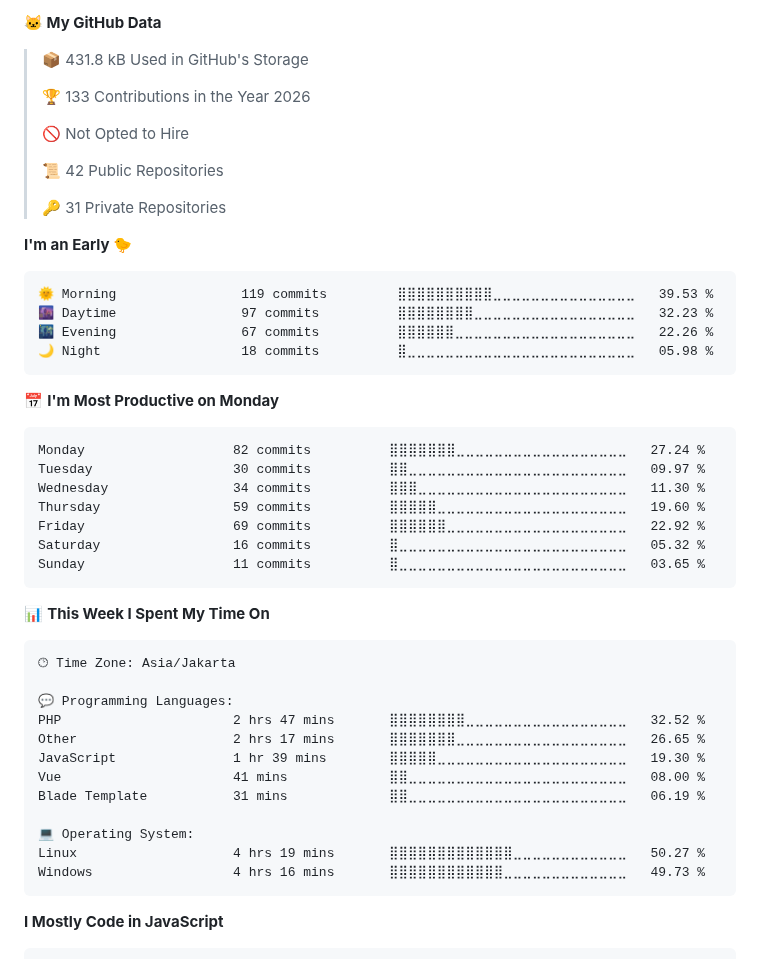
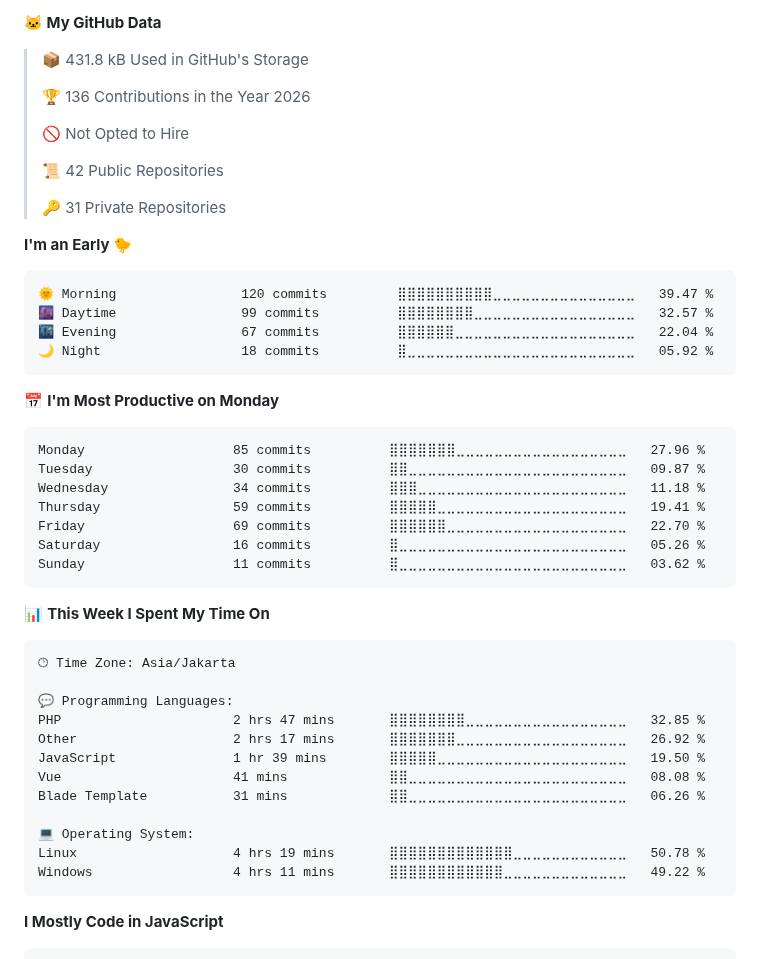
Before and after one commit to akhfhid/akhfhid, a Markdown page: README.md, the part around one of its changes. Drawn GitHub-style.

Commit message:
chore: update WakaTime stats

````diff
--- a/README.md
+++ b/README.md
@@ -68,7 +68,7 @@ I prioritize **maintainability**, **resource efficiency**, **fault tolerance**,
 
 > 📦 431.8 kB Used in GitHub's Storage
  >
-> 🏆 133 Contributions in the Year 2026
+> 🏆 136 Contributions in the Year 2026
  >
 > 🚫 Not Opted to Hire
  >
@@ -79,21 +79,21 @@ I prioritize **maintainability**, **resource efficiency**, **fault tolerance**,
 **I'm an Early 🐤**
 
 ```text
-🌞 Morning                119 commits         ⣿⣿⣿⣿⣿⣿⣿⣿⣿⣿⣀⣀⣀⣀⣀⣀⣀⣀⣀⣀⣀⣀⣀⣀⣀   39.53 %
-🌆 Daytime                97 commits          ⣿⣿⣿⣿⣿⣿⣿⣿⣀⣀⣀⣀⣀⣀⣀⣀⣀⣀⣀⣀⣀⣀⣀⣀⣀   32.23 %
-🌃 Evening                67 commits          ⣿⣿⣿⣿⣿⣿⣀⣀⣀⣀⣀⣀⣀⣀⣀⣀⣀⣀⣀⣀⣀⣀⣀⣀⣀   22.26 %
-🌙 Night                  18 commits          ⣿⣀⣀⣀⣀⣀⣀⣀⣀⣀⣀⣀⣀⣀⣀⣀⣀⣀⣀⣀⣀⣀⣀⣀⣀   05.98 %
+🌞 Morning                120 commits         ⣿⣿⣿⣿⣿⣿⣿⣿⣿⣿⣀⣀⣀⣀⣀⣀⣀⣀⣀⣀⣀⣀⣀⣀⣀   39.47 %
+🌆 Daytime                99 commits          ⣿⣿⣿⣿⣿⣿⣿⣿⣀⣀⣀⣀⣀⣀⣀⣀⣀⣀⣀⣀⣀⣀⣀⣀⣀   32.57 %
+🌃 Evening                67 commits          ⣿⣿⣿⣿⣿⣿⣀⣀⣀⣀⣀⣀⣀⣀⣀⣀⣀⣀⣀⣀⣀⣀⣀⣀⣀   22.04 %
+🌙 Night                  18 commits          ⣿⣀⣀⣀⣀⣀⣀⣀⣀⣀⣀⣀⣀⣀⣀⣀⣀⣀⣀⣀⣀⣀⣀⣀⣀   05.92 %
 ```
 📅 **I'm Most Productive on Monday**
 
 ```text
-Monday                   82 commits          ⣿⣿⣿⣿⣿⣿⣿⣀⣀⣀⣀⣀⣀⣀⣀⣀⣀⣀⣀⣀⣀⣀⣀⣀⣀   27.24 %
-Tuesday                  30 commits          ⣿⣿⣀⣀⣀⣀⣀⣀⣀⣀⣀⣀⣀⣀⣀⣀⣀⣀⣀⣀⣀⣀⣀⣀⣀   09.97 %
-Wednesday                34 commits          ⣿⣿⣿⣀⣀⣀⣀⣀⣀⣀⣀⣀⣀⣀⣀⣀⣀⣀⣀⣀⣀⣀⣀⣀⣀   11.30 %
-Thursday                 59 commits          ⣿⣿⣿⣿⣿⣀⣀⣀⣀⣀⣀⣀⣀⣀⣀⣀⣀⣀⣀⣀⣀⣀⣀⣀⣀   19.60 %
-Friday                   69 commits          ⣿⣿⣿⣿⣿⣿⣀⣀⣀⣀⣀⣀⣀⣀⣀⣀⣀⣀⣀⣀⣀⣀⣀⣀⣀   22.92 %
-Saturday                 16 commits          ⣿⣀⣀⣀⣀⣀⣀⣀⣀⣀⣀⣀⣀⣀⣀⣀⣀⣀⣀⣀⣀⣀⣀⣀⣀   05.32 %
-Sunday                   11 commits          ⣿⣀⣀⣀⣀⣀⣀⣀⣀⣀⣀⣀⣀⣀⣀⣀⣀⣀⣀⣀⣀⣀⣀⣀⣀   03.65 %
+Monday                   85 commits          ⣿⣿⣿⣿⣿⣿⣿⣀⣀⣀⣀⣀⣀⣀⣀⣀⣀⣀⣀⣀⣀⣀⣀⣀⣀   27.96 %
+Tuesday                  30 commits          ⣿⣿⣀⣀⣀⣀⣀⣀⣀⣀⣀⣀⣀⣀⣀⣀⣀⣀⣀⣀⣀⣀⣀⣀⣀   09.87 %
+Wednesday                34 commits          ⣿⣿⣿⣀⣀⣀⣀⣀⣀⣀⣀⣀⣀⣀⣀⣀⣀⣀⣀⣀⣀⣀⣀⣀⣀   11.18 %
+Thursday                 59 commits          ⣿⣿⣿⣿⣿⣀⣀⣀⣀⣀⣀⣀⣀⣀⣀⣀⣀⣀⣀⣀⣀⣀⣀⣀⣀   19.41 %
+Friday                   69 commits          ⣿⣿⣿⣿⣿⣿⣀⣀⣀⣀⣀⣀⣀⣀⣀⣀⣀⣀⣀⣀⣀⣀⣀⣀⣀   22.70 %
+Saturday                 16 commits          ⣿⣀⣀⣀⣀⣀⣀⣀⣀⣀⣀⣀⣀⣀⣀⣀⣀⣀⣀⣀⣀⣀⣀⣀⣀   05.26 %
+Sunday                   11 commits          ⣿⣀⣀⣀⣀⣀⣀⣀⣀⣀⣀⣀⣀⣀⣀⣀⣀⣀⣀⣀⣀⣀⣀⣀⣀   03.62 %
 ```
 
 
@@ -103,15 +103,15 @@ Sunday                   11 commits          ⣿⣀⣀⣀⣀⣀⣀⣀⣀⣀⣀
 🕑︎ Time Zone: Asia/Jakarta
 
 💬 Programming Languages:
-PHP                      2 hrs 47 mins       ⣿⣿⣿⣿⣿⣿⣿⣿⣀⣀⣀⣀⣀⣀⣀⣀⣀⣀⣀⣀⣀⣀⣀⣀⣀   32.52 %
-Other                    2 hrs 17 mins       ⣿⣿⣿⣿⣿⣿⣿⣀⣀⣀⣀⣀⣀⣀⣀⣀⣀⣀⣀⣀⣀⣀⣀⣀⣀   26.65 %
-JavaScript               1 hr 39 mins        ⣿⣿⣿⣿⣿⣀⣀⣀⣀⣀⣀⣀⣀⣀⣀⣀⣀⣀⣀⣀⣀⣀⣀⣀⣀   19.30 %
-Vue                      41 mins             ⣿⣿⣀⣀⣀⣀⣀⣀⣀⣀⣀⣀⣀⣀⣀⣀⣀⣀⣀⣀⣀⣀⣀⣀⣀   08.00 %
-Blade Template           31 mins             ⣿⣿⣀⣀⣀⣀⣀⣀⣀⣀⣀⣀⣀⣀⣀⣀⣀⣀⣀⣀⣀⣀⣀⣀⣀   06.19 %
+PHP                      2 hrs 47 mins       ⣿⣿⣿⣿⣿⣿⣿⣿⣀⣀⣀⣀⣀⣀⣀⣀⣀⣀⣀⣀⣀⣀⣀⣀⣀   32.85 %
+Other                    2 hrs 17 mins       ⣿⣿⣿⣿⣿⣿⣿⣀⣀⣀⣀⣀⣀⣀⣀⣀⣀⣀⣀⣀⣀⣀⣀⣀⣀   26.92 %
+JavaScript               1 hr 39 mins        ⣿⣿⣿⣿⣿⣀⣀⣀⣀⣀⣀⣀⣀⣀⣀⣀⣀⣀⣀⣀⣀⣀⣀⣀⣀   19.50 %
+Vue                      41 mins             ⣿⣿⣀⣀⣀⣀⣀⣀⣀⣀⣀⣀⣀⣀⣀⣀⣀⣀⣀⣀⣀⣀⣀⣀⣀   08.08 %
+Blade Template           31 mins             ⣿⣿⣀⣀⣀⣀⣀⣀⣀⣀⣀⣀⣀⣀⣀⣀⣀⣀⣀⣀⣀⣀⣀⣀⣀   06.26 %
 
 💻 Operating System:
-Linux                    4 hrs 19 mins       ⣿⣿⣿⣿⣿⣿⣿⣿⣿⣿⣿⣿⣿⣀⣀⣀⣀⣀⣀⣀⣀⣀⣀⣀⣀   50.27 %
-Windows                  4 hrs 16 mins       ⣿⣿⣿⣿⣿⣿⣿⣿⣿⣿⣿⣿⣀⣀⣀⣀⣀⣀⣀⣀⣀⣀⣀⣀⣀   49.73 %
+Linux                    4 hrs 19 mins       ⣿⣿⣿⣿⣿⣿⣿⣿⣿⣿⣿⣿⣿⣀⣀⣀⣀⣀⣀⣀⣀⣀⣀⣀⣀   50.78 %
+Windows                  4 hrs 11 mins       ⣿⣿⣿⣿⣿⣿⣿⣿⣿⣿⣿⣿⣀⣀⣀⣀⣀⣀⣀⣀⣀⣀⣀⣀⣀   49.22 %
 ```
 
 **I Mostly Code in JavaScript**
````
Also changed, not shown: other parts of README.md (+1 -1 lines), assets/bar_graph.png.
